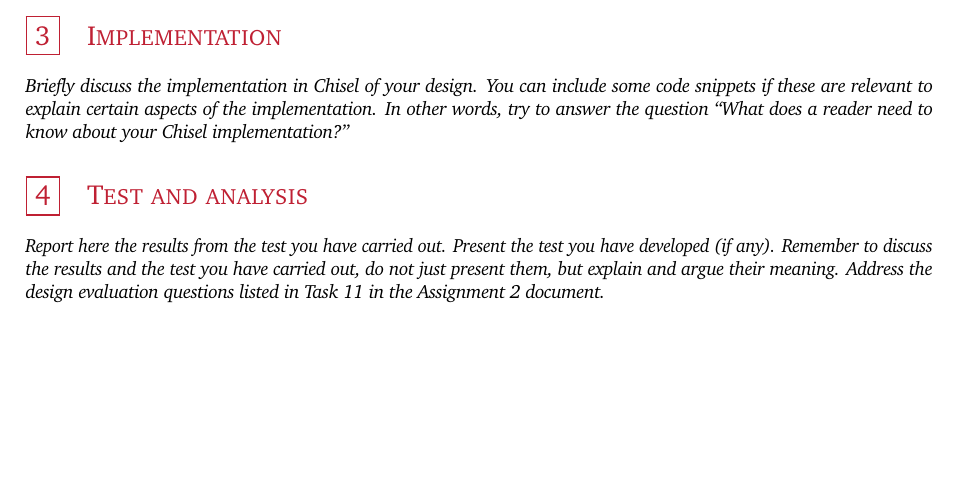
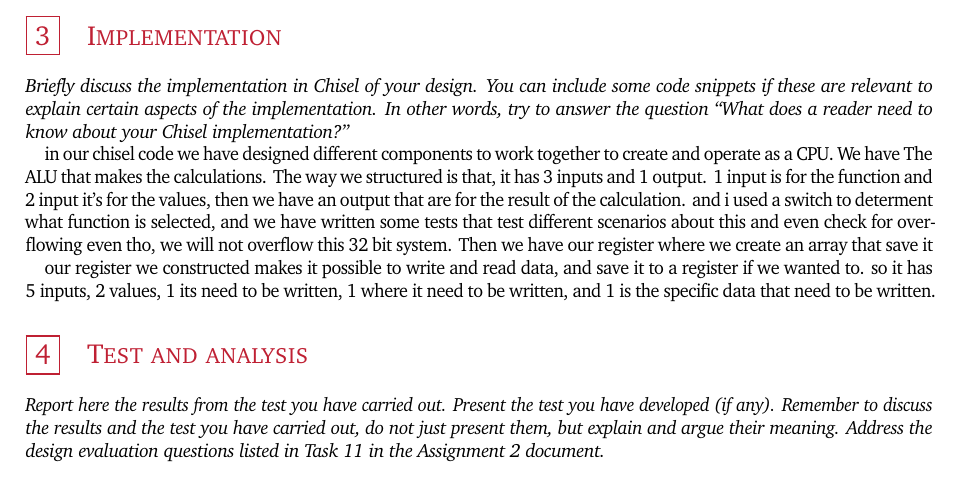
Before and after one commit to rwiuff/02132Assignment2, a LaTeX problem sheet (Group22Assignment2.tex): part of page 5 of 5, cut so that both start at the same text, the shorter picture padded with empty space. Compiled offline with pdfLaTeX.

Commit message:
Update on Overleaf.

```diff
--- a/Group22Assignment2.tex
+++ b/Group22Assignment2.tex
@@ -689,8 +689,29 @@ The CPU block is shown in \cref{fig:cpu}.
 \end{landscape}
 \section{Implementation}
 \emph{Briefly discuss the implementation in Chisel of your design. You can include some code snippets if these are relevant to explain certain aspects of the implementation. In other words, try to answer the question “What does a reader need to know about your Chisel implementation?”}
+
+in our chisel code we have designed different components to work together to create and operate as a CPU.
+We have The ALU that makes the calculations. The way we structured is that, it has 3 inputs and 1 output. 1 input is for the function and 2 input it's for the values, then we have an output that are for the result of the calculation. and i used a switch to determent what function is selected, and we have written some tests that test different scenarios about this and even check for overflowing even tho, we will not overflow this 32 bit system.
+Then we have our register where we create an array that save it
+
+our register we constructed makes it possible to write and read data, and save it to a register if we wanted to. so it has 5 inputs, 2 values, 1 its need to be written, 1 where it need to be written, and 1 is the specific data that need to be written.
+
+
+
+
+
+
 \section{Test and analysis}
 \emph{Report here the results from the test you have carried out. Present the test you have developed (if any). Remember to discuss the results and the test you have carried out, do not just present them, but explain and argue their meaning. Address the design evaluation questions listed in Task 11 in the Assignment 2 document.}
+
+
+
+
+
+
+
+
+
 % \section{References}
 \begin{thebibliography}{1}
     \bibitem{arduino}
```
